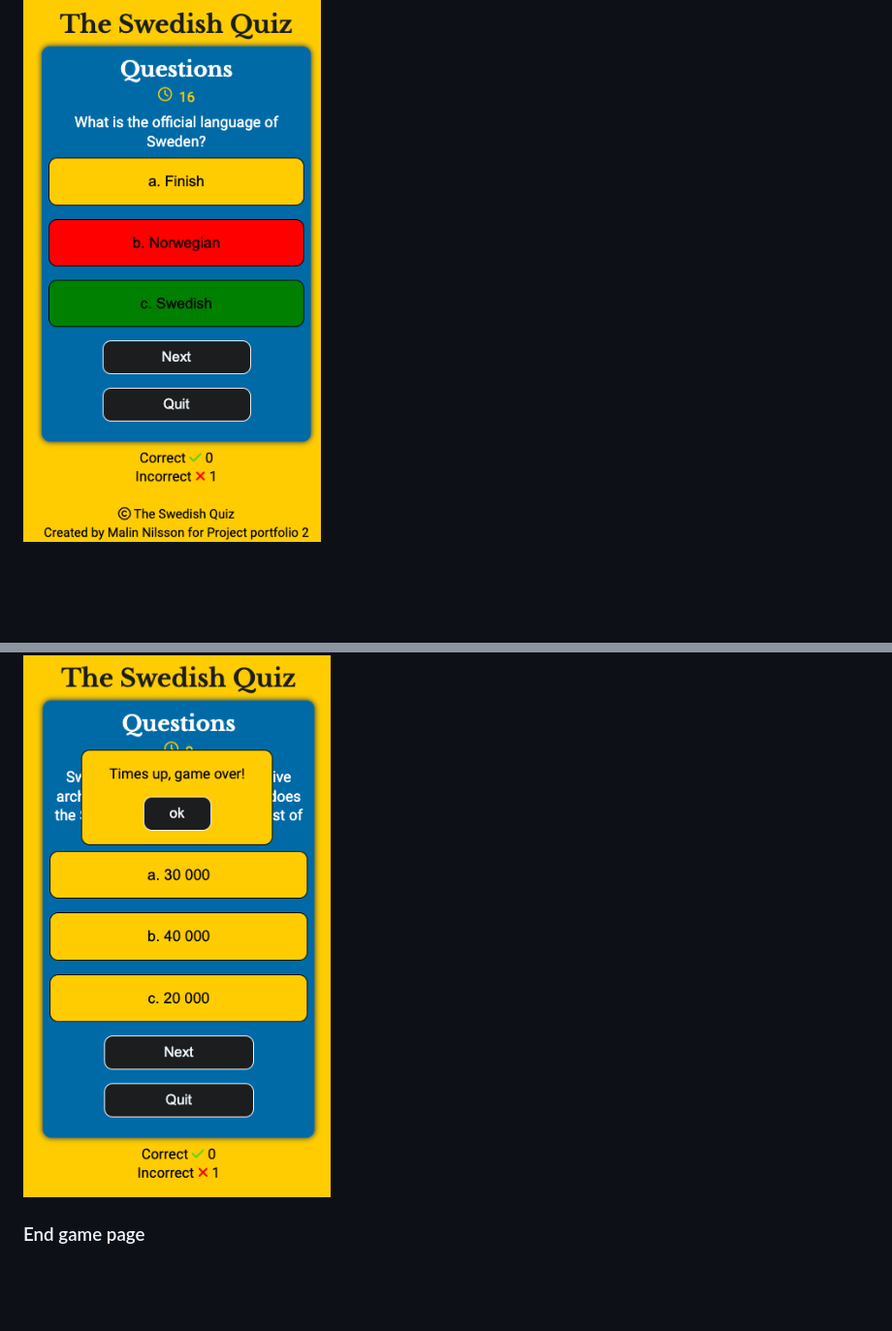
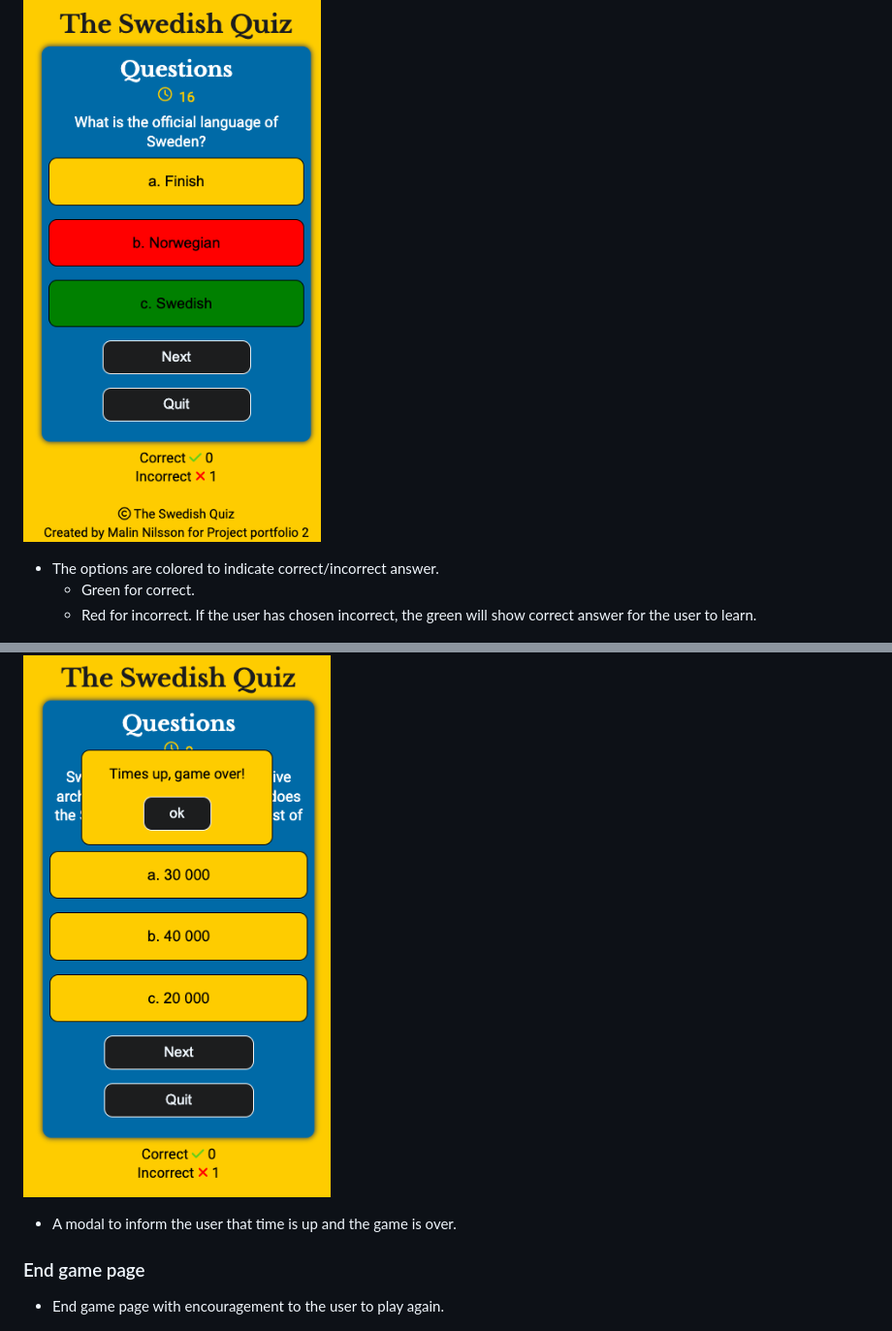
Before and after one commit to Malinchristina/p2-the-swedish-quiz, a Markdown page: README.md, 2 parts joined by grey strips. Shown: that part at 97% size. GitHub-like rendering; blank space fills up the shorter version.

```diff
--- a/README.md
+++ b/README.md
@@ -42,4 +62,8 @@ A yellow question mark on blue background to match the site content.
 
 ![Image of questions colored](docs/readme_images/red_green.png)
 
+* The options are colored to indicate correct/incorrect answer.
+  - Green for correct.
+  - Red for incorrect. If the user has chosen incorrect, the green will show correct answer for the user to learn.
+
 ![Image of questions modal](docs/readme_images/choose_answer.png)
@@ -46,7 +72,11 @@ A yellow question mark on blue background to match the site content.
 
 ![Image of times up modal](docs/readme_images/times_up.png)
 
+* A modal to inform the user that time is up and the game is over.
+
 ### End game page
+
+* End game page with encouragement to the user to play again.
 
 ![Image of end game](docs/readme_images/end_game.png)
 
```
Also changed, not shown: other parts of README.md (+34 -3 lines).
